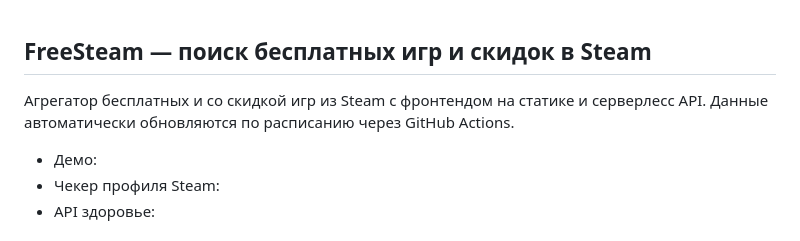
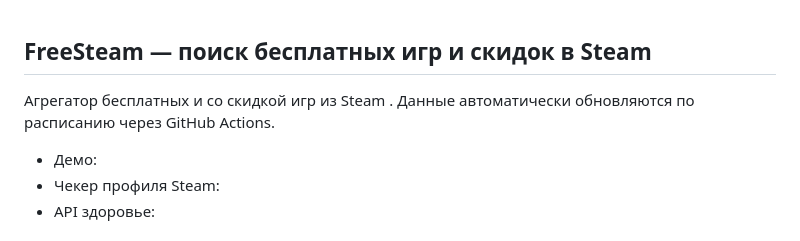
Before and after one commit to tipasofteri/FreeSteam, a Markdown page: README.md, the part around the change. GitHub-like rendering.

```diff
--- a/README.md
+++ b/README.md
@@ -1,6 +1,6 @@
 ## FreeSteam — поиск бесплатных игр и скидок в Steam
 
-Агрегатор бесплатных и со скидкой игр из Steam с фронтендом на статике и серверлесс API. Данные автоматически обновляются по расписанию через GitHub Actions.
+Агрегатор бесплатных и со скидкой игр из Steam . Данные автоматически обновляются по расписанию через GitHub Actions.
 
 - Демо:
 - Чекер профиля Steam:
```
